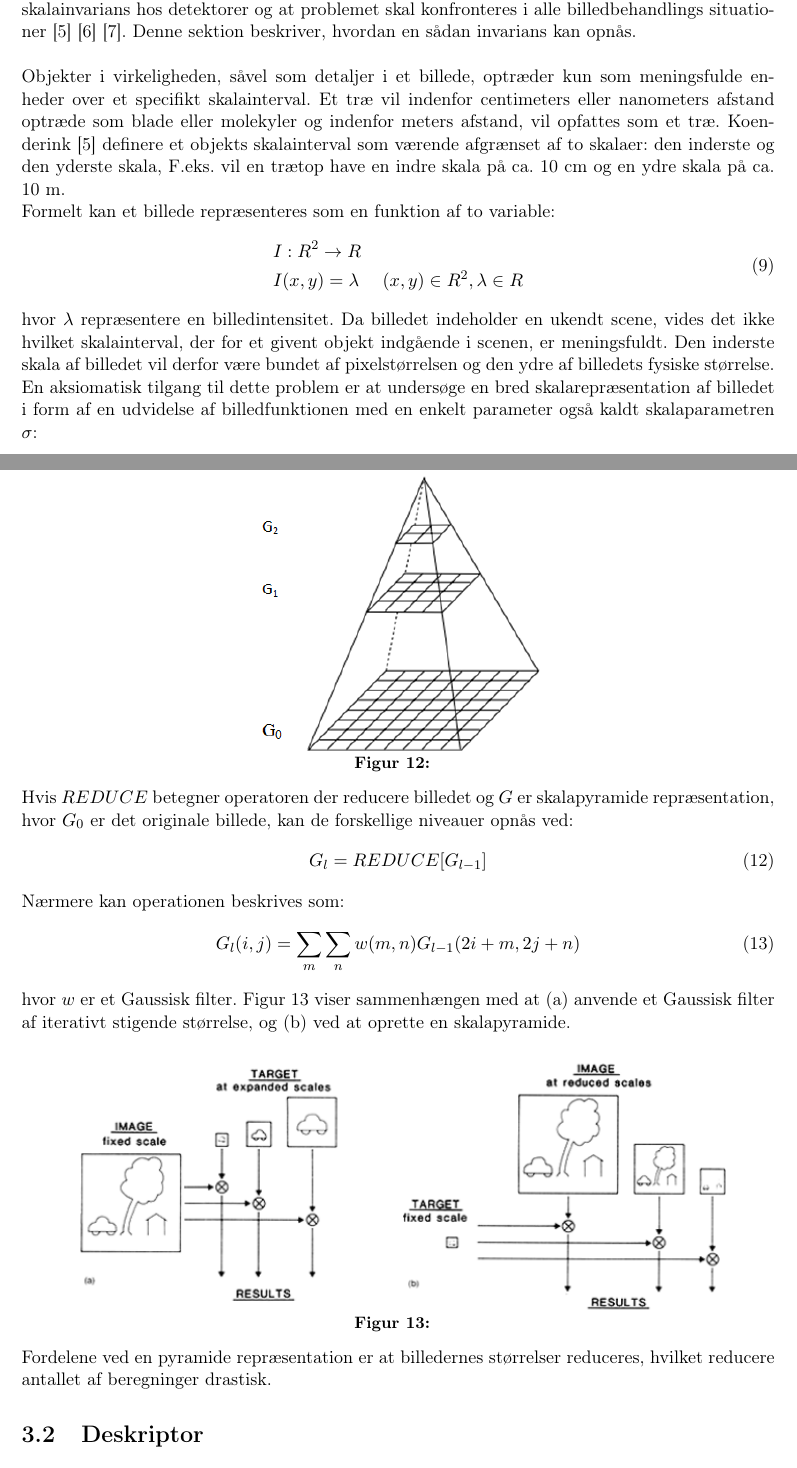
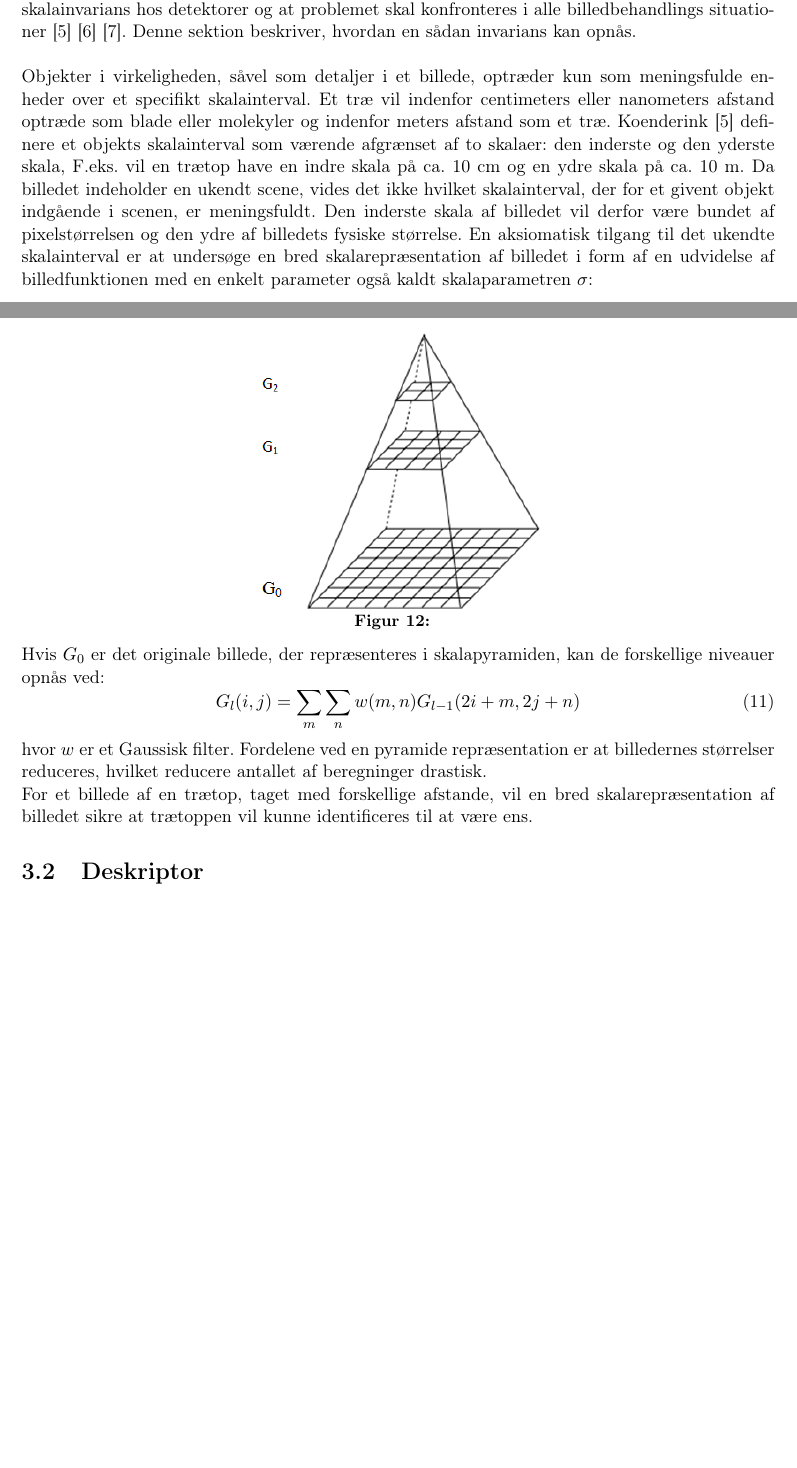
Before and after one commit to chrisdawgr/BARAP, a LaTeX book (BA_rapport.tex, which reads tex/scale.tex): two parts of pages 11 and 13 of 34, joined at a grey line, cut so that both start at the same text, the shorter picture padded with empty space. Compiled offline with pdfLaTeX.

Commit message:
scale change

```diff
--- a/tex/scale.tex
+++ b/tex/scale.tex
@@ -1,15 +1,6 @@
 \subsection{Skalarum}
 En Detektor skal være robust overfor små geometriske og fotometriske deformationer samt støj. Geometriske forskelle kan omfatte rotation, skalering og ændring af perspektiv.  Fotometriske forskelle kan omfatte ændringer i belysning (f.eks. ved delvist overskyet vejr) eller forskelle i refleksion mod de to drone-positioner hvorfra billederne er optaget. En god detektor skal være invariant eller robust over for sådanne forskelle.  Flere artikler understreger nødvendigheden for skalainvarians hos detektorer og at problemet skal konfronteres i alle billedbehandlings situationer \cite{koen} \cite{blob} \cite{lindenscale}. Denne sektion beskriver, hvordan en sådan invarians kan opnås. \\ \\
-Objekter i virkeligheden, såvel som detaljer i et billede, optræder kun som meningsfulde enheder over et specifikt skalainterval. Et træ vil indenfor centimeters eller nanometers afstand optræde som blade eller molekyler og indenfor meters afstand, vil opfattes som et træ. Koenderink \cite{koen} definere et objekts skalainterval som værende afgrænset af to skalaer: den inderste og den yderste skala,  F.eks. vil en trætop have en indre skala på ca. 10 cm og en ydre skala på ca. 10 m.
-\\
-Formelt kan et billede repræsenteres som en funktion af to variable:
-\begin{equation}
-\begin{split}
-&I: R^2 \rightarrow R \\
-&I(x,y) = \lambda \hspace{0.5 cm} (x,y)\in R^2, \lambda \in R
-\end{split}
-\end{equation}
-hvor $\lambda$ repræsentere en billedintensitet. Da billedet indeholder en ukendt scene, vides det ikke hvilket skalainterval, der for et givent objekt indgående i scenen, er meningsfuldt. Den inderste skala af billedet vil derfor være bundet af pixelstørrelsen og den ydre af billedets fysiske størrelse. En aksiomatisk tilgang til dette problem er at undersøge en bred skalarepræsentation af billedet i form af en udvidelse af billedfunktionen med en enkelt parameter også kaldt skalaparametren $\sigma$:
+Objekter i virkeligheden, såvel som detaljer i et billede, optræder kun som meningsfulde enheder over et specifikt skalainterval. Et træ vil indenfor centimeters eller nanometers afstand optræde som blade eller molekyler og indenfor meters afstand som et træ. Koenderink \cite{koen} definere et objekts skalainterval som værende afgrænset af to skalaer: den inderste og den yderste skala,  F.eks. vil en trætop have en indre skala på ca. 10 cm og en ydre skala på ca. 10 m. Da billedet indeholder en ukendt scene, vides det ikke hvilket skalainterval, der for et givent objekt indgående i scenen, er meningsfuldt. Den inderste skala af billedet vil derfor være bundet af pixelstørrelsen og den ydre af billedets fysiske størrelse. En aksiomatisk tilgang til det ukendte skalainterval er at undersøge en bred skalarepræsentation af billedet i form af en udvidelse af billedfunktionen med en enkelt parameter også kaldt skalaparametren $\sigma$:
 \begin{equation}
 \begin{split}
 &L: R^3 \rightarrow R \\
@@ -51,4 +42,4 @@ En måde, at repræsentere et skalrum er ved en \textit{skalapyramide}. En skala
-\begin{figure}[H]
+En udbredt metode, hvorpå skalarummet kan repræsenteres, er ved en \textit{skalapyramide}. Ved en skalapyramide repræsentation oprettes en pyramide af kopier af det undersøgte billede, der for hvert niveau i pyramiden reduceres i størrelsen af billedet. For at undgå uægte strukturer, der kan opstå som resultat af ændring i billedets opløsning, anvendes der imellem hvert niveau af pyramiden et Gaussisk filter, inden billederne reduceres. \begin{figure}[H]
     \centering
     \includegraphics[width=0.40\textwidth]{fig/40.png}
      \vspace{-1em}
@@ -58,24 +49,10 @@ En måde, at repræsentere et skalrum er ved en \textit{skalapyramide}. En skala
      \end{center}
      \vspace{-2.5em}
   \end{figure} \noindent
-Hvis $REDUCE$ betegner operatoren der reducere billedet og $G$ er skalapyramide repræsentation, hvor $G_0$ er det originale billede, kan de forskellige niveauer opnås ved:
-\begin{equation}
-G_l =REDUCE[G_{l-1}]
-\end{equation}
-Nærmere kan operationen beskrives som:
+Hvis $G_0$ er det originale billede, der repræsenteres i skalapyramiden, kan de forskellige niveauer opnås ved:
 \begin{equation}
 G_l(i,j)=\sum\limits_{m}\sum\limits_{n}w(m,n)G_{l-1}(2i+m,2j+n)
 \end{equation}
-hvor $w$ er et Gaussisk filter. Figur \ref{fig:scalerepdiff} viser sammenhængen med at (a) anvende et Gaussisk filter af iterativt stigende størrelse, og (b) ved at oprette en skalapyramide.
-\begin{figure}[H]
-    \centering
-    \includegraphics[width=0.90\textwidth]{fig/38.png}
-     \vspace{-1em}
-    \begin{center}
-       \caption{\textcolor{gray}{\footnotesize \textit{ }}}
-    \label{fig:scalerepdiff}
-     \end{center}
-     \vspace{-2.5em}
-  \end{figure} \noindent
-Fordelene ved en pyramide repræsentation er at  billedernes størrelser reduceres, hvilket reducere antallet af beregninger drastisk.
+hvor $w$ er et Gaussisk filter. Fordelene ved en pyramide repræsentation er at billedernes størrelser reduceres, hvilket reducere antallet af beregninger drastisk. \\
+For et billede af en trætop, taget med forskellige afstande, vil en bred skalarepræsentation af billedet sikre at trætoppen vil kunne identificeres til at være ens.
 %Måske noget konkluderende til sidst om hvordan dette hjælper på skalainvarians
```
Also changed, not shown: tex/scale.tex (6 more changed lines).
